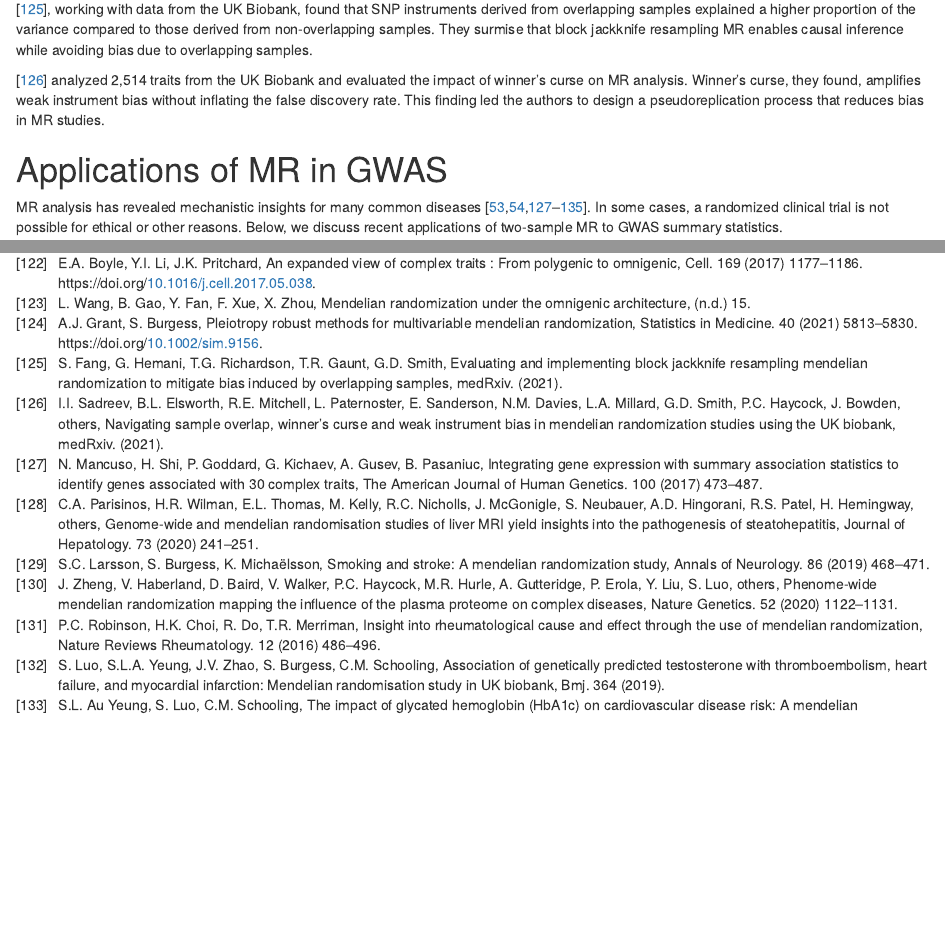
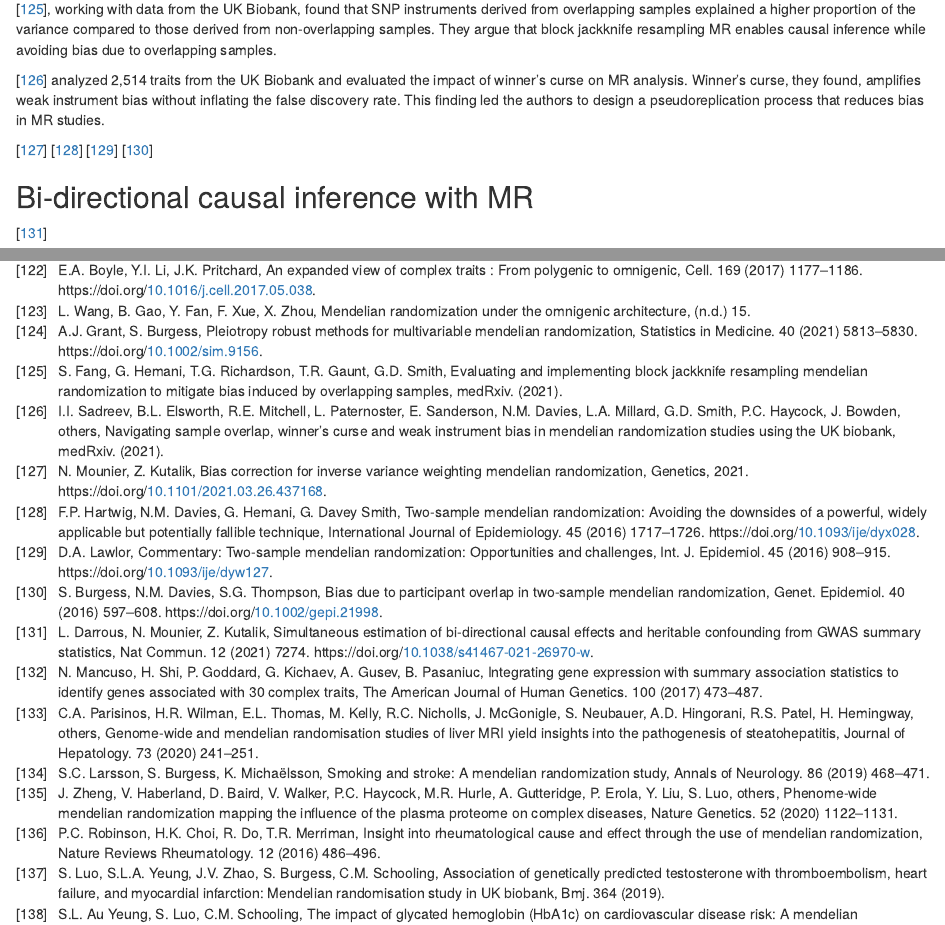
Before and after one commit to fboehm/PAPER_mrreview, an R Markdown document (mr-review.Rmd): the page in a window 1100 px wide, from 10360 px down, and a second part further down, joined at a grey line. Rendered offline with R 4.5, knitr and Pandoc, with nearby package versions; some code elsewhere in the file could not run offline.

Commit message:
added refs & section header for bidirectional MR

```diff
--- a/exported.bib
+++ b/exported.bib
@@ -262,3 +262,9 @@ Conclusion G-estimation should become a standard procedure for the analysis of t
 	file = {Burgess et al. - 2017 - A review of instrumental variable estimators for M.pdf:/home/fred/Zotero/storage/S8NDU2IS/Burgess et al. - 2017 - A review of instrumental variable estimators for M.pdf:application/pdf;Burgess et al. - 2017 - A review of instrumental variable estimators for M.pdf:/home/fred/Zotero/storage/TYRZ39Y5/Burgess et al. - 2017 - A review of instrumental variable estimators for M.pdf:application/pdf},
 }
 
+@article{zuber_selecting_2020,
+	title = {Selecting likely causal risk factors from high-throughput experiments using multivariable Mendelian randomization},
+	volume = {11},
+	issn = {2041-1723},
+	url = {http://www.nature.com/articles/s41467-019-13870-3},
+	doi = {10.1038/s41467-019-13870-3},
@@ -264,0 +274,3 @@ Conclusion G-estimation should become a standard procedure for the analysis of t
+	number = {1},
+	journaltitle = {Nature Communications},
+	shortjournal = {Nat Commun},
@@ -1564,6 +1582,24 @@ Conclusions In a Mendelian randomization study with a binary disease outcome the
 	file = {Zhao et al. - 2019 - Bayesian weighted Mendelian randomization for caus.pdf:/home/fred/Zotero/storage/QCWTQN75/Zhao et al. - 2019 - Bayesian weighted Mendelian randomization for caus.pdf:application/pdf},
 }
 
+@article{darrous_simultaneous_2021,
+	title = {Simultaneous estimation of bi-directional causal effects and heritable confounding from {GWAS} summary statistics},
+	volume = {12},
+	issn = {2041-1723},
+	url = {https://www.nature.com/articles/s41467-021-26970-w},
+	doi = {10.1038/s41467-021-26970-w},
+	abstract = {Abstract
+            Mendelian Randomisation ({MR}) is an increasingly popular approach that estimates the causal effect of risk factors on complex human traits. While it has seen several extensions that relax its basic assumptions, most suffer from two major limitations; their under-exploitation of genome-wide markers, and sensitivity to the presence of a heritable confounder of the exposure-outcome relationship. To overcome these limitations, we propose a Latent Heritable Confounder {MR} ({LHC}-{MR}) method applicable to association summary statistics, which estimates bi-directional causal effects, direct heritabilities, and confounder effects while accounting for sample overlap. We demonstrate that {LHC}-{MR} outperforms several existing {MR} methods in a wide range of simulation settings and apply it to summary statistics of 13 complex traits. Besides several concordant results with other {MR} methods, {LHC}-{MR} unravels new mechanisms (how disease diagnosis might lead to improved lifestyle) and reveals new causal effects (e.g. {HDL} cholesterol being protective against high systolic blood pressure), hidden from standard {MR} methods due to a heritable confounder of opposite effect direction.},
+	pages = {7274},
+	number = {1},
+	journaltitle = {Nature Communications},
+	shortjournal = {Nat Commun},
+	author = {Darrous, Liza and Mounier, Ninon and Kutalik, Zoltán},
+	urldate = {2022-02-28},
+	date = {2021-12},
+	langid = {english},
+	file = {Darrous et al. - 2021 - Simultaneous estimation of bi-directional causal e.pdf:/home/fred/Zotero/storage/WNHVG3IQ/Darrous et al. - 2021 - Simultaneous estimation of bi-directional causal e.pdf:application/pdf},
+}
 @article{small_war_2008,
 	title = {War and Wages: The Strength of Instrumental Variables and Their Sensitivity to Unobserved Biases},
 	volume = {103},
@@ -1793,3 +1829,7 @@ Conclusions Weak instrument bias is of practical importance for the design and a
   year={1993},
   publisher={Oxford New York}
 }
+
+
+@report{mounier_bias_2021,
+	title = {Bias correction for inverse variance weighting Mendelian randomization},
@@ -1795,0 +1840,6 @@ Conclusions Weak instrument bias is of practical importance for the design and a
+            Inverse-variance weighted two-sample Mendelian randomization ({IVW}-{MR}) is the most widely used approach that utilizes genome-wide association studies ({GWAS}) summary statistics to infer the existence and the strength of the causal effect between an exposure and an outcome. Estimates from this approach can be subject to different biases due to the use of weak instruments and winner’s curse, which can change as a function of the overlap between the exposure and outcome samples.
+
+
+            Methods
+
+              We developed a method (
@@ -1796,3 +1856,67 @@ Conclusions Weak instrument bias is of practical importance for the design and a
+            Our method not only reduces bias in causal effect estimation but also enables the use of much larger {GWAS} sample sizes, by allowing for potentially overlapping samples.},
+	institution = {Genetics},
+	type = {preprint},
+	author = {Mounier, Ninon and Kutalik, Zoltán},
+	urldate = {2022-02-28},
+	date = {2021-03-28},
+	langid = {english},
+	doi = {10.1101/2021.03.26.437168},
+	file = {Mounier and Kutalik - 2021 - Bias correction for inverse variance weighting Men.pdf:/home/fred/Zotero/storage/4BX5T7BT/Mounier and Kutalik - 2021 - Bias correction for inverse variance weighting Men.pdf:application/pdf},
+}
+
+@article{hartwig_two-sample_2016,
+	title = {Two-sample Mendelian randomization: avoiding the downsides of a powerful, widely applicable but potentially fallible technique},
+	volume = {45},
+	issn = {0300-5771, 1464-3685},
+	url = {https://academic.oup.com/ije/article/45/6/1717/3072174},
+	doi = {10.1093/ije/dyx028},
+	shorttitle = {Two-sample Mendelian randomization},
+	pages = {1717--1726},
+	number = {6},
+	journaltitle = {International Journal of Epidemiology},
+	author = {Hartwig, Fernando Pires and Davies, Neil Martin and Hemani, Gibran and Davey Smith, George},
+	urldate = {2022-02-28},
+	date = {2016-12-01},
+	langid = {english},
+	file = {Hartwig et al. - 2016 - Two-sample Mendelian randomization avoiding the d.pdf:/home/fred/Zotero/storage/7E9HJFU9/Hartwig et al. - 2016 - Two-sample Mendelian randomization avoiding the d.pdf:application/pdf},
+}
+
+@article{lawlor_commentary_2016,
+	title = {Commentary: Two-sample Mendelian randomization: opportunities and challenges},
+	volume = {45},
+	issn = {0300-5771, 1464-3685},
+	url = {https://academic.oup.com/ije/article-lookup/doi/10.1093/ije/dyw127},
+	doi = {10.1093/ije/dyw127},
+	shorttitle = {Commentary},
+	pages = {908--915},
+	number = {3},
+	journaltitle = {International Journal of Epidemiology},
+	shortjournal = {Int. J. Epidemiol.},
+	author = {Lawlor, Debbie A},
+	urldate = {2022-02-28},
+	date = {2016-06},
+	langid = {english},
+	file = {Lawlor - 2016 - Commentary Two-sample Mendelian randomization op.pdf:/home/fred/Zotero/storage/JJZEIJDH/Lawlor - 2016 - Commentary Two-sample Mendelian randomization op.pdf:application/pdf},
+}
+
+@article{burgess_bias_2016,
+	title = {Bias due to participant overlap in two‐sample Mendelian randomization},
+	volume = {40},
+	issn = {0741-0395, 1098-2272},
+	url = {https://onlinelibrary.wiley.com/doi/10.1002/gepi.21998},
+	doi = {10.1002/gepi.21998},
+	abstract = {Mendelian randomization analyses are often performed using summarized data. The causal estimate from a one-sample analysis (in which data are taken from a single data source) with weak instrumental variables is biased in the direction of the observational association between the risk factor and outcome, whereas the estimate from a two-sample analysis (in which data on the risk factor and outcome are taken from non-overlapping datasets) is less biased and any bias is in the direction of the null. When using genetic consortia that have partially overlapping sets of participants, the direction and extent of bias are uncertain. In this paper, we perform simulation studies to investigate the magnitude of bias and Type 1 error rate inﬂation arising from sample overlap. We consider both a continuous outcome and a case-control setting with a binary outcome. For a continuous outcome, bias due to sample overlap is a linear function of the proportion of overlap between the samples. So, in the case of a null causal eﬀect, if the relative bias of the one-sample instrumental variable estimate is 10\% (corresponding to an F parameter of 10), then the relative bias with 50\% sample overlap is 5\%, and with 30\% sample overlap is 3\%. In a case-control setting, if risk factor measurements are only included for the control participants, unbiased estimates are obtained even in a one-sample setting. However, if risk factor data on both control and case participants are used, then bias is similar with a binary outcome as with a continuous outcome. Consortia releasing publicly available data on the associations of genetic variants with continuous risk factors should provide estimates that exclude case participants from case-control samples.},
+	pages = {597--608},
+	number = {7},
+	journaltitle = {Genetic Epidemiology},
+	shortjournal = {Genet. Epidemiol.},
+	author = {Burgess, Stephen and Davies, Neil M. and Thompson, Simon G.},
+	urldate = {2022-02-28},
+	date = {2016-11},
+	langid = {english},
+	file = {Burgess et al. - 2016 - Bias due to participant overlap in two‐sample Mend.pdf:/home/fred/Zotero/storage/YYIEVDI5/Burgess et al. - 2016 - Bias due to participant overlap in two‐sample Mend.pdf:application/pdf},
+}
+
 
 @article{burgess_bias_2011,
 	title = {Bias in causal estimates from Mendelian randomization studies with weak instruments},
--- a/mr-review.Rmd
+++ b/mr-review.Rmd
@@ -907,13 +907,20 @@ received attention in the published literature.
 
 @fang2021evaluating, working with data from the UK Biobank, found that SNP instruments
 derived from overlapping samples explained a higher proportion of the variance compared to
-those derived from non-overlapping samples. They surmise that block jackknife resampling MR
+those derived from non-overlapping samples. They argue that block jackknife resampling MR
 enables causal inference while avoiding bias due to overlapping samples.
 
 @sadreev2021navigating analyzed 2,514 traits from the UK Biobank and evaluated the impact of winner's curse on MR analysis. Winner's curse, they found, amplifies weak instrument bias without
 inflating the false discovery rate. This finding led the authors to design a pseudoreplication process that reduces bias in MR studies.
 
+@mounier_bias_2021
+@hartwig_two-sample_2016
+@lawlor_commentary_2016
+@burgess_bias_2016
 
+## Bi-directional causal inference with MR
+
+@darrous_simultaneous_2021
 
 
 
```
Also changed, not shown: exported.bib (23 more changed lines).
